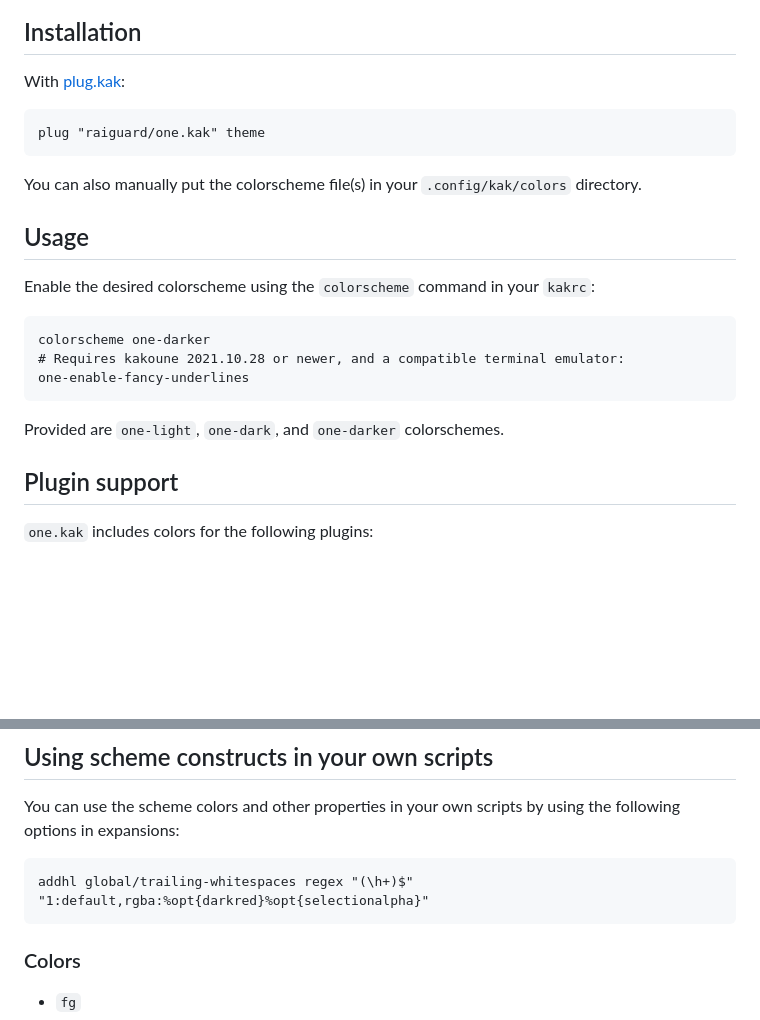
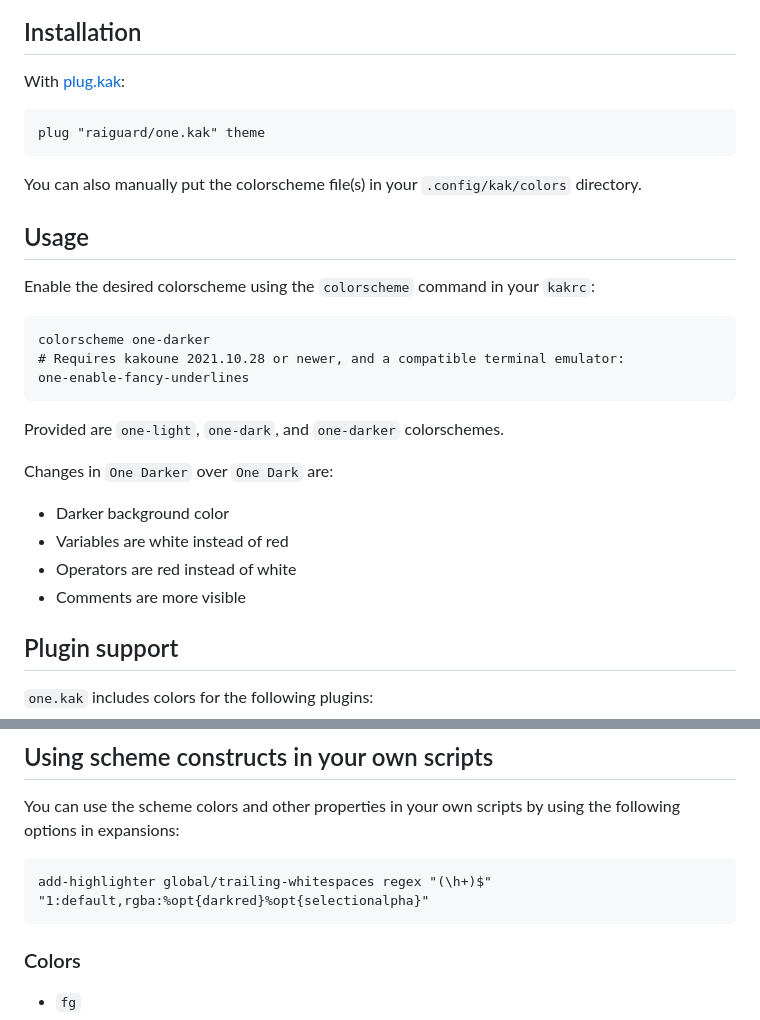
Before and after one commit to raiguard/kak-one, a Markdown page: README.md, 2 parts joined by grey strips. Drawn GitHub-style; blank space fills up the shorter version.

````diff
--- a/README.md
+++ b/README.md
@@ -10,7 +14,7 @@ Includes optional faces for colored curly underlines. This features requires Kak
 
 With [plug.kak](https://github.com/andreyorst/plug.kak):
 
-```kakounescript
+```kak
 plug "raiguard/one.kak" theme
 ```
 
@@ -20,13 +24,20 @@ You can also manually put the colorscheme file(s) in your `.config/kak/colors` d
 
 Enable the desired colorscheme using the `colorscheme` command in your `kakrc`:
 
-```kakounescript
+```kak
 colorscheme one-darker
 # Requires kakoune 2021.10.28 or newer, and a compatible terminal emulator:
 one-enable-fancy-underlines
 ```
 
 Provided are `one-light`, `one-dark`, and `one-darker` colorschemes.
+
+Changes in `One Darker` over `One Dark` are:
+
+- Darker background color
+- Variables are white instead of red
+- Operators are red instead of white
+- Comments are more visible
 
 ## Plugin support
 
@@ -53,8 +64,8 @@ Provided are `one-light`, `one-dark`, and `one-darker` colorschemes.
 
 You can use the scheme colors and other properties in your own scripts by using the following options in expansions:
 
-```kakounescript
-addhl global/trailing-whitespaces regex "(\h+)$" "1:default,rgba:%opt{darkred}%opt{selectionalpha}"
+```kak
+add-highlighter global/trailing-whitespaces regex "(\h+)$" "1:default,rgba:%opt{darkred}%opt{selectionalpha}"
 ```
 
 ### Colors
````
Also changed, not shown: other parts of README.md (+4 -25 lines), screenshots/one-dark.png, screenshots/one-darker.png, screenshots/one-light.png.
